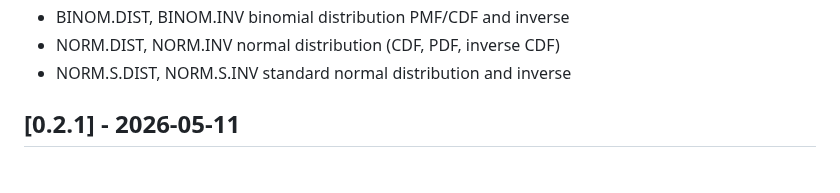
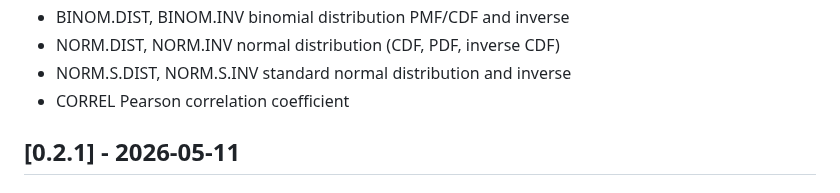
Before and after one commit to cilladev/xlstream, a Markdown page: CHANGELOG.md, the part around the change. Drawn GitHub-style.

Commit message:
docs: tick CORREL as shipped

```diff
--- a/CHANGELOG.md
+++ b/CHANGELOG.md
@@ -20,6 +20,7 @@ Semver.
 - BINOM.DIST, BINOM.INV binomial distribution PMF/CDF and inverse
 - NORM.DIST, NORM.INV normal distribution (CDF, PDF, inverse CDF)
 - NORM.S.DIST, NORM.S.INV standard normal distribution and inverse
+- CORREL Pearson correlation coefficient
 
 ## [0.2.1] - 2026-05-11
 
```
Also changed, not shown: docs/functions.md (+1 -1 lines), 1 other file.
